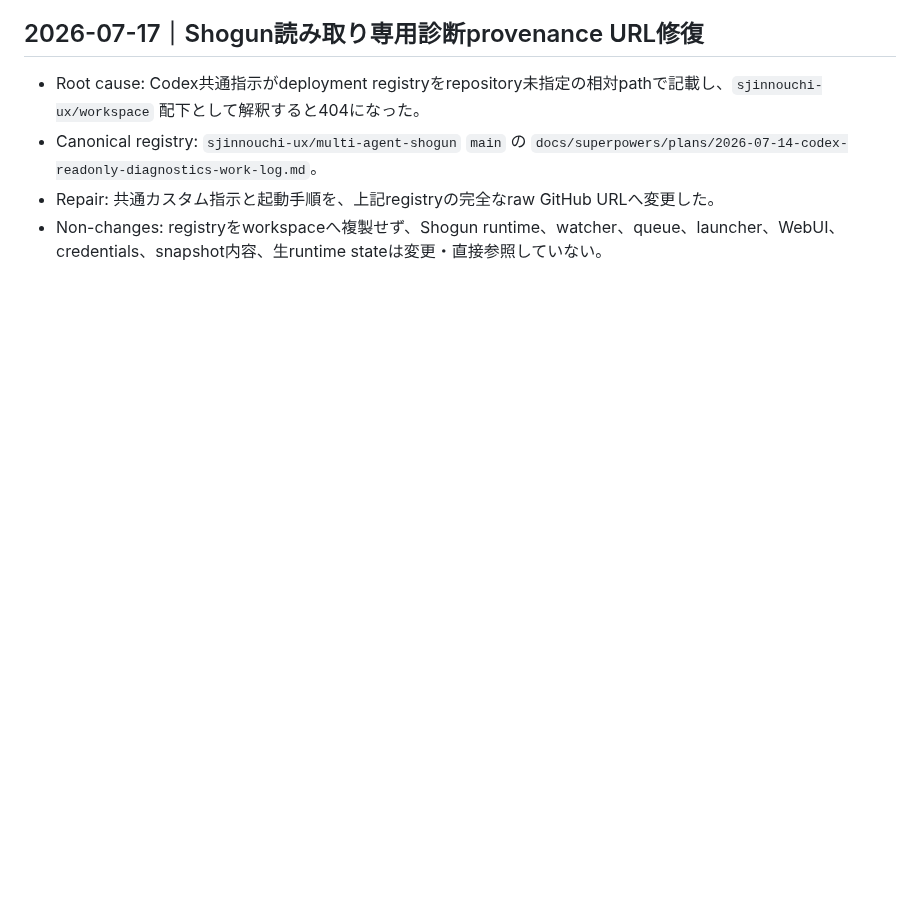
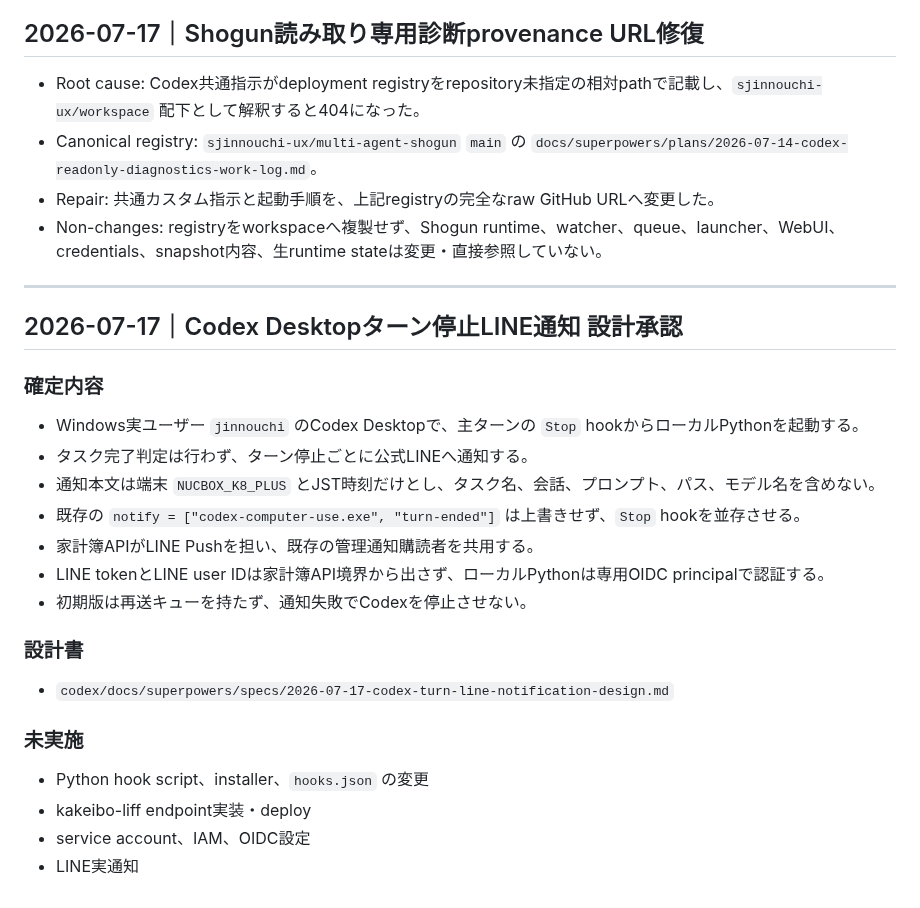
Before and after one commit to sjinnouchi-ux/workspace, a Markdown page: codex/work_log.md, the part around the change. GitHub-like rendering; blank space fills up the shorter version.

Commit message:
docs(codex): design turn-ended LINE notifications

```diff
--- a/codex/work_log.md
+++ b/codex/work_log.md
@@ -265,3 +265,28 @@ Shogun関連はユーザー指定により別デスクトップで扱うため
 - Canonical registry: `sjinnouchi-ux/multi-agent-shogun` `main` の `docs/superpowers/plans/2026-07-14-codex-readonly-diagnostics-work-log.md`。
 - Repair: 共通カスタム指示と起動手順を、上記registryの完全なraw GitHub URLへ変更した。
 - Non-changes: registryをworkspaceへ複製せず、Shogun runtime、watcher、queue、launcher、WebUI、credentials、snapshot内容、生runtime stateは変更・直接参照していない。
+
+---
+
+## 2026-07-17｜Codex Desktopターン停止LINE通知 設計承認
+
+### 確定内容
+
+- Windows実ユーザー `jinnouchi` のCodex Desktopで、主ターンの `Stop` hookからローカルPythonを起動する。
+- タスク完了判定は行わず、ターン停止ごとに公式LINEへ通知する。
+- 通知本文は端末 `NUCBOX_K8_PLUS` とJST時刻だけとし、タスク名、会話、プロンプト、パス、モデル名を含めない。
+- 既存の `notify = ["codex-computer-use.exe", "turn-ended"]` は上書きせず、`Stop` hookを並存させる。
+- 家計簿APIがLINE Pushを担い、既存の管理通知購読者を共用する。
+- LINE tokenとLINE user IDは家計簿API境界から出さず、ローカルPythonは専用OIDC principalで認証する。
+- 初期版は再送キューを持たず、通知失敗でCodexを停止させない。
+
+### 設計書
+
+- `codex/docs/superpowers/specs/2026-07-17-codex-turn-line-notification-design.md`
+
+### 未実施
+
+- Python hook script、installer、`hooks.json` の変更
+- kakeibo-liff endpoint実装・deploy
+- service account、IAM、OIDC設定
+- LINE実通知
```
Also changed, not shown: 1 other file.
